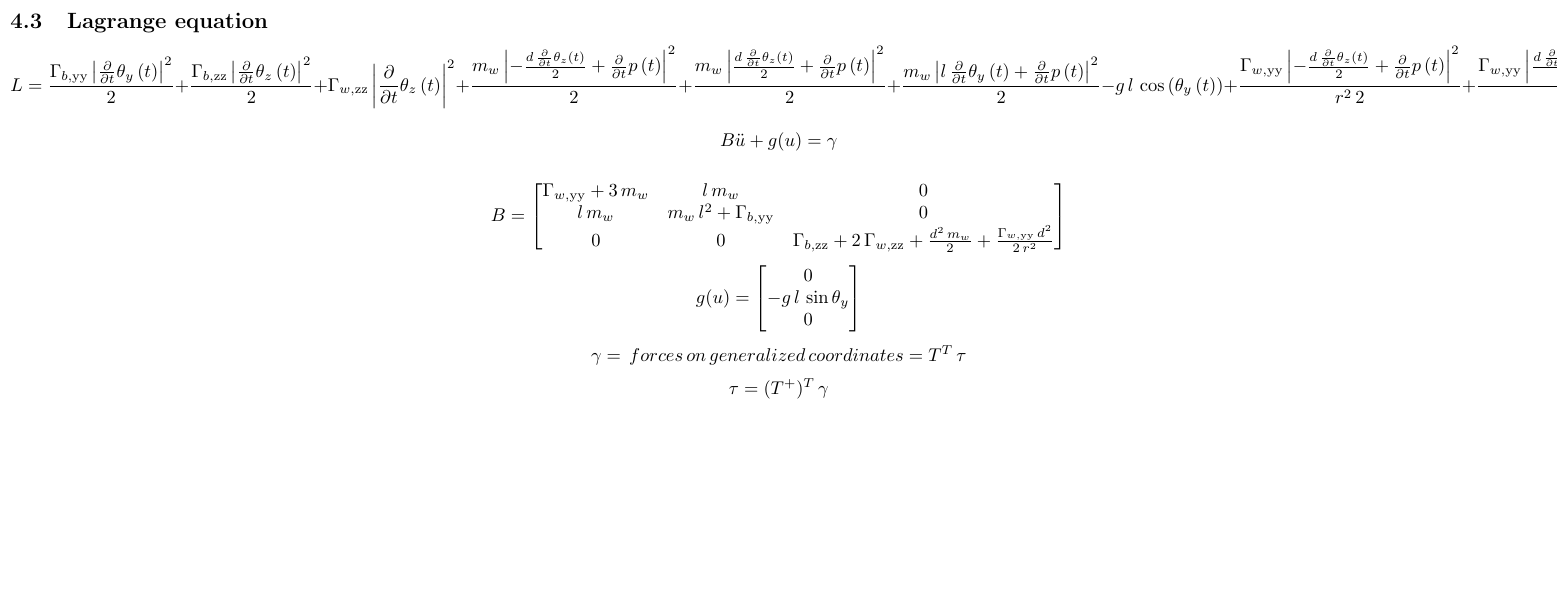
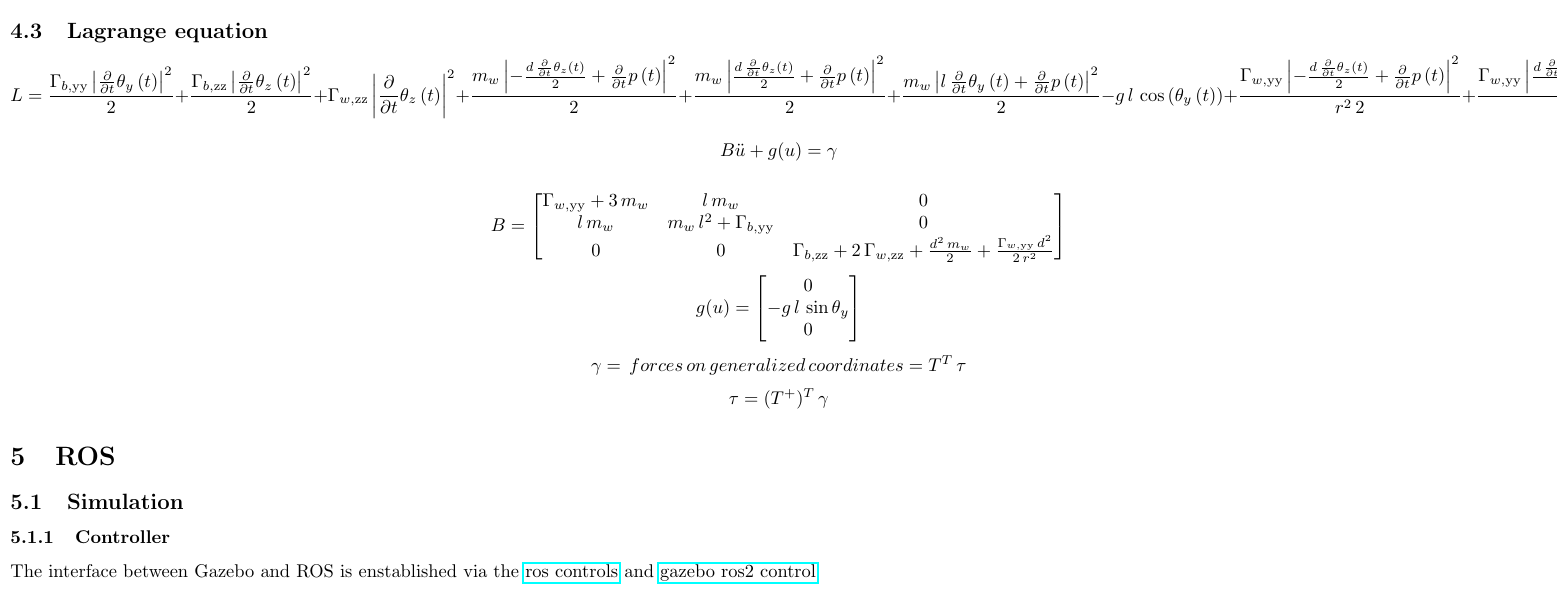
Before and after one commit to Raspboglio/Two_Wheel, a LaTeX document (Doc/Two_Wheel_doc.tex): part of page 7 of 7, cut so that both start at the same text, the shorter picture padded with empty space. Compiled offline with pdfLaTeX.

Commit message:
Doc update

```diff
--- a/Doc/Two_Wheel_doc.tex
+++ b/Doc/Two_Wheel_doc.tex
@@ -1,6 +1,7 @@
 \documentclass[a4paper, 7px]{article}
 \usepackage{amsmath}
 \usepackage{graphicx}
+\usepackage{hyperref}
 \usepackage[a4paper,landscape, margin=2mm]{geometry}
 \usepackage{tikz}
 \usetikzlibrary{positioning}
@@ -409,4 +410,11 @@ $$\tau = (T^+)^T \, \gamma$$
 %\section{Simplified Controller}
 
 
+\section{ROS}
+
+\subsection{Simulation}
+
+\subsubsection{Controller}
+The interface between Gazebo and ROS is enstablished via the \href{https://github.com/ros-controls/ros2_control}{ros controls}
+and \href{https://github.com/ros-controls/gazebo_ros2_control}{gazebo ros2 control}
 \end{document}
```
Also changed, not shown: Doc/Two_Wheel_doc.pdf, 4 other files.
